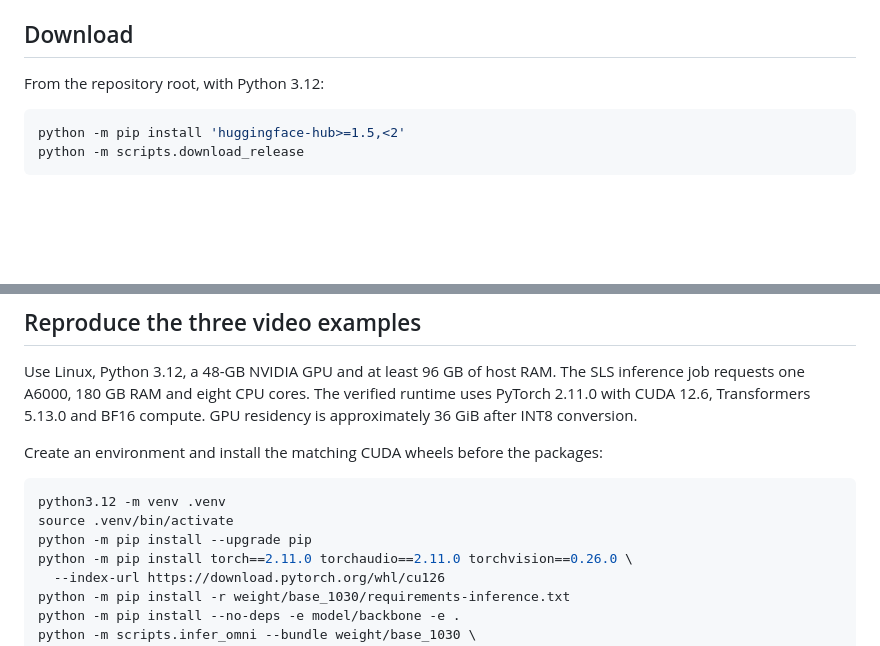
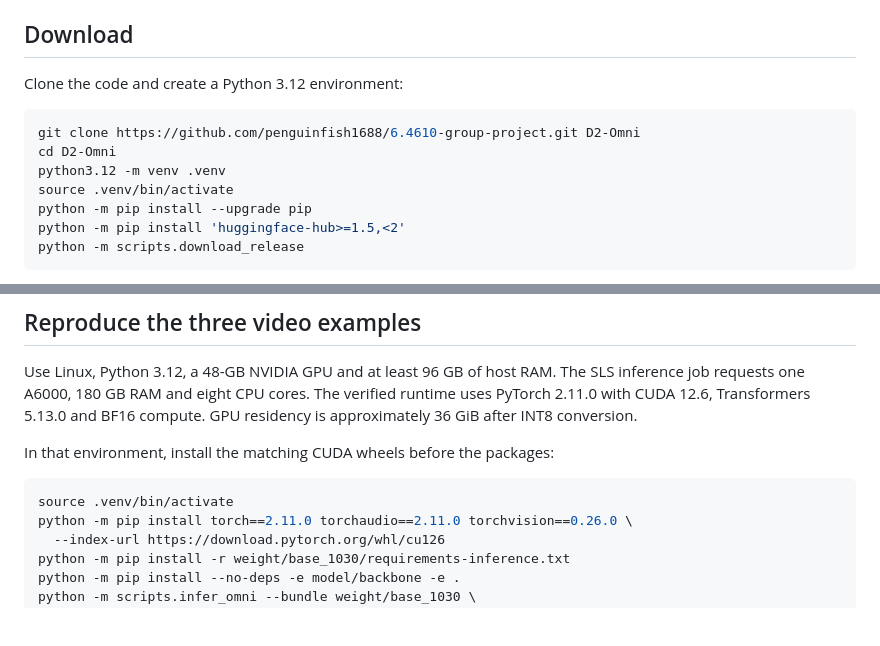
Before and after one commit to penguinfish1688/6.4610-group-project, a Markdown page: weight/base_1030/README.md, 2 parts joined by grey strips. Rendered like a GitHub page; blank space fills up the shorter version.

Commit message:
Clarify the fresh-checkout reproduction setup

````diff
--- a/weight/base_1030/README.md
+++ b/weight/base_1030/README.md
@@ -54,9 +54,14 @@ checkpoint remains under `runs/d2-omni-xl-80ms/` on SLS.
 
 ## Download
 
-From the repository root, with Python 3.12:
+Clone the code and create a Python 3.12 environment:
 
 ```bash
+git clone https://github.com/penguinfish1688/6.4610-group-project.git D2-Omni
+cd D2-Omni
+python3.12 -m venv .venv
+source .venv/bin/activate
+python -m pip install --upgrade pip
 python -m pip install 'huggingface-hub>=1.5,<2'
 python -m scripts.download_release
 ```
@@ -77,12 +82,10 @@ The SLS inference job requests one A6000, 180 GB RAM and eight CPU cores. The
 verified runtime uses PyTorch 2.11.0 with CUDA 12.6, Transformers 5.13.0 and
 BF16 compute. GPU residency is approximately 36 GiB after INT8 conversion.
 
-Create an environment and install the matching CUDA wheels before the packages:
+In that environment, install the matching CUDA wheels before the packages:
 
 ```bash
-python3.12 -m venv .venv
 source .venv/bin/activate
-python -m pip install --upgrade pip
 python -m pip install torch==2.11.0 torchaudio==2.11.0 torchvision==0.26.0 \
   --index-url https://download.pytorch.org/whl/cu126
 python -m pip install -r weight/base_1030/requirements-inference.txt
````
